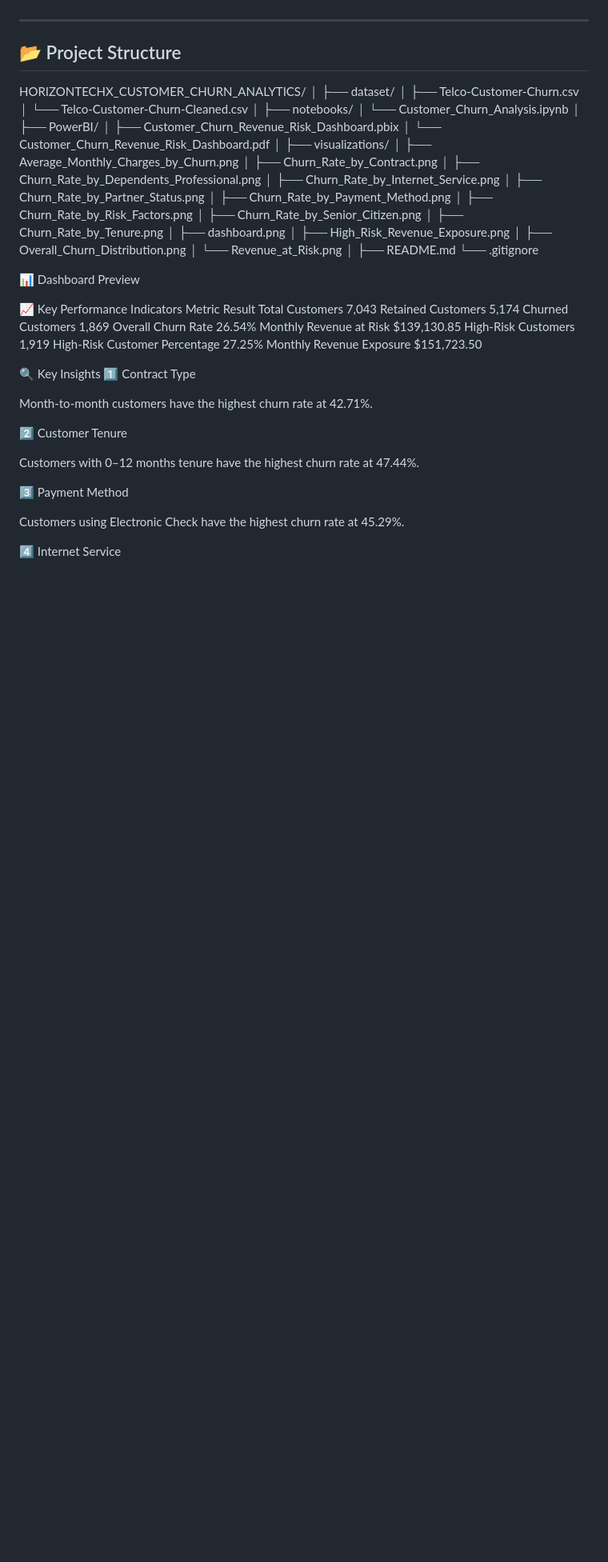
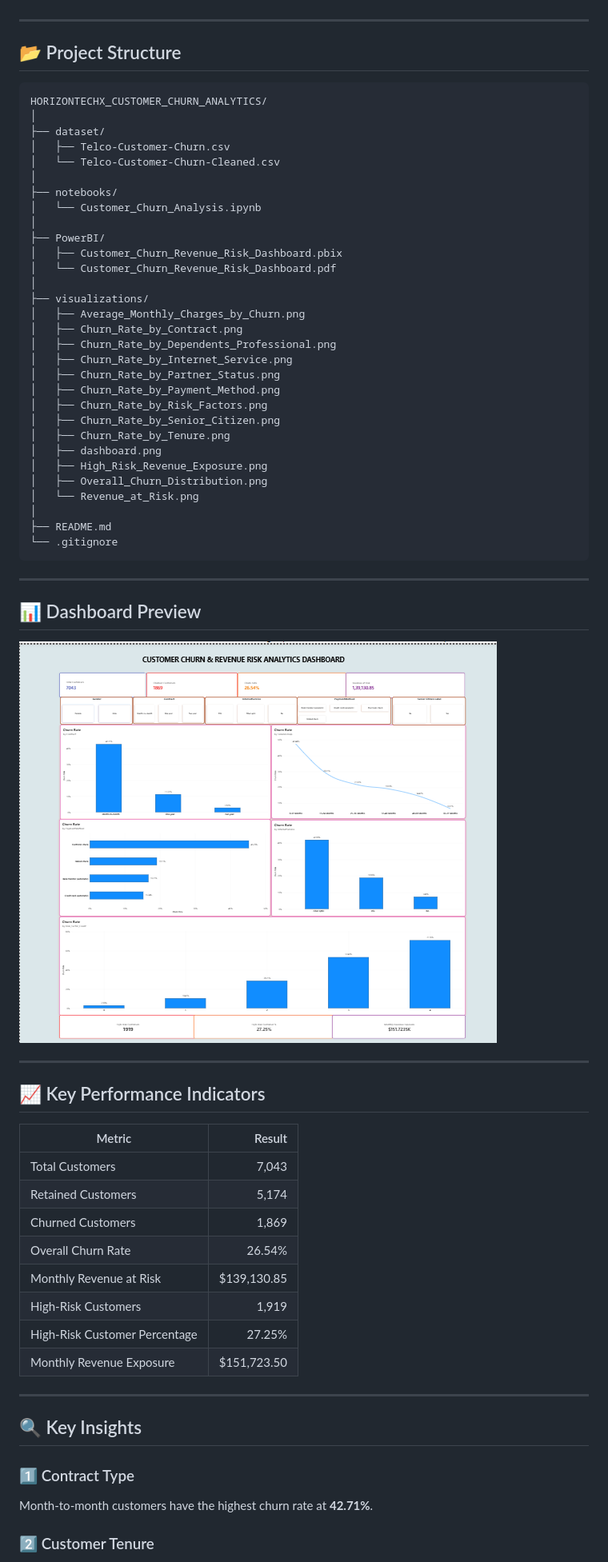
Before and after one commit to KALAIYARASI26ELUMALAI/HorizonTechX_CustomerChurn_Analytics_2026, a Markdown page: README.md, the part around one of its changes. Shown at 80% size. Rendered like a GitHub page; blank space fills up the shorter version.

````diff
--- a/README.md
+++ b/README.md
@@ -37,7 +37,7 @@ The main objective is to understand why customers churn, identify high-risk cust
 
 ## 📂 Project Structure
 
-
+```text
 HORIZONTECHX_CUSTOMER_CHURN_ANALYTICS/
 │
 ├── dataset/
@@ -68,34 +68,36 @@ HORIZONTECHX_CUSTOMER_CHURN_ANALYTICS/
 │
 ├── README.md
 └── .gitignore
+```
 
+---
 
-📊 Dashboard Preview
+## 📊 Dashboard Preview
 
-📈 Key Performance Indicators
-Metric	                        Result
-Total Customers	                7,043
-Retained Customers	            5,174
-Churned Customers	            1,869
-Overall Churn Rate	            26.54%
-Monthly Revenue at Risk	        $139,130.85
-High-Risk Customers	            1,919
-High-Risk Customer Percentage	27.25%
-Monthly Revenue Exposure	    $151,723.50
+![Customer Churn & Revenue Risk Dashboard](visualizations/dashboard.png)
 
+---
 
-🔍 Key Insights
-1️⃣ Contract Type
+## 📈 Key Performance Indicators
 
-Month-to-month customers have the highest churn rate at 42.71%.
+| Metric | Result |
+|---|---:|
+| Total Customers | 7,043 |
+| Retained Customers | 5,174 |
+| Churned Customers | 1,869 |
+| Overall Churn Rate | 26.54% |
+| Monthly Revenue at Risk | $139,130.85 |
+| High-Risk Customers | 1,919 |
+| High-Risk Customer Percentage | 27.25% |
+| Monthly Revenue Exposure | $151,723.50 |
 
-2️⃣ Customer Tenure
+---
 
-Customers with 0–12 months tenure have the highest churn rate at 47.44%.
+## 🔍 Key Insights
 
-3️⃣ Payment Method
+### 1️⃣ Contract Type
 
-Customers using Electronic Check have the highest churn rate at 45.29%.
+Month-to-month customers have the highest churn rate at **42.71%**.
 
-4️⃣ Internet Service
+### 2️⃣ Customer Tenure
 
````
Also changed, not shown: other parts of README.md (+88 -63 lines).
